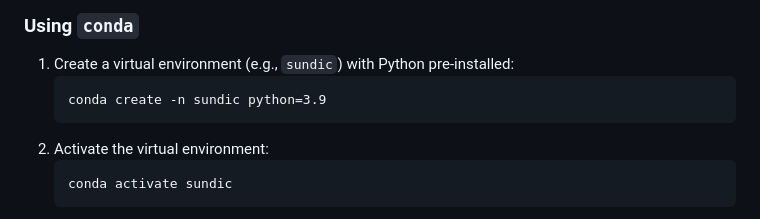
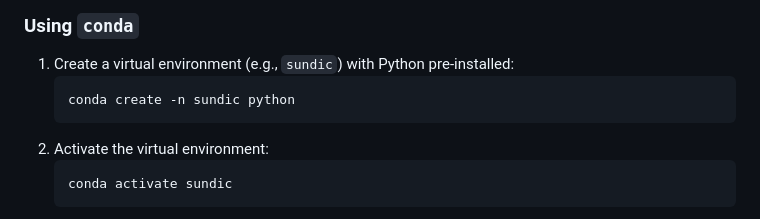
Before and after one commit to gventer/SUN-DIC, a Markdown page: README.md, the part around the change. GitHub-like rendering.

Commit message:
Still tweaking the readme file

````diff
--- a/README.md
+++ b/README.md
@@ -75,7 +75,7 @@ Although installation can be performed without creating a virtual environment, i
 
 1. Create a virtual environment (e.g., `sundic`) with Python pre-installed:
    ```
-   conda create -n sundic python=3.9
+   conda create -n sundic python
    ```
 2. Activate the virtual environment:
    ```
````
